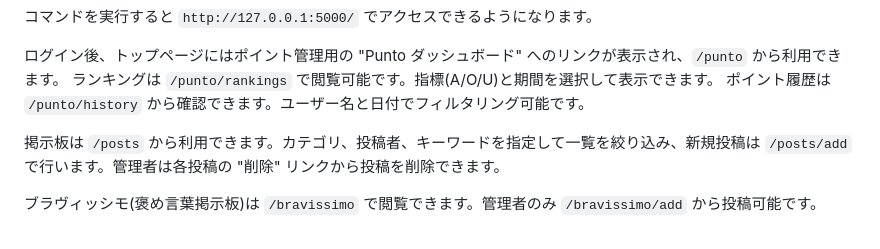
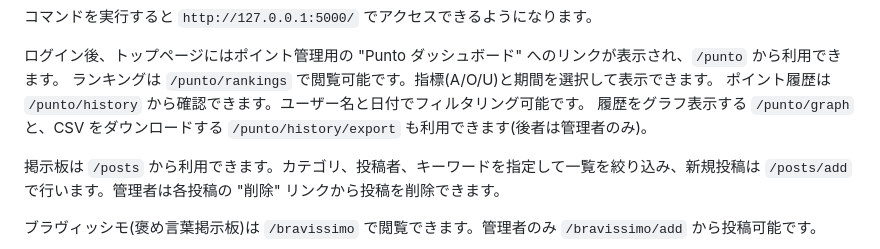
Before and after one commit to leococonut8585/Famigliapp, a Markdown page: README.md, the part around the change. GitHub-like rendering.

Commit message:
docs: mention csv export and graph

```diff
--- a/README.md
+++ b/README.md
@@ -61,6 +61,7 @@ flask run
 "Punto ダッシュボード" へのリンクが表示され、`/punto` から利用できます。
 ランキングは `/punto/rankings` で閲覧可能です。指標(A/O/U)と期間を選択して表示できます。
 ポイント履歴は `/punto/history` から確認できます。ユーザー名と日付でフィルタリング可能です。
+履歴をグラフ表示する `/punto/graph` と、CSV をダウンロードする `/punto/history/export` も利用できます(後者は管理者のみ)。
 
 掲示板は `/posts` から利用できます。カテゴリ、投稿者、キーワードを指定して一覧を絞り込み、新規投稿は `/posts/add` で行います。管理者は各投稿の "削除" リンクから投稿を削除できます。
 
```
